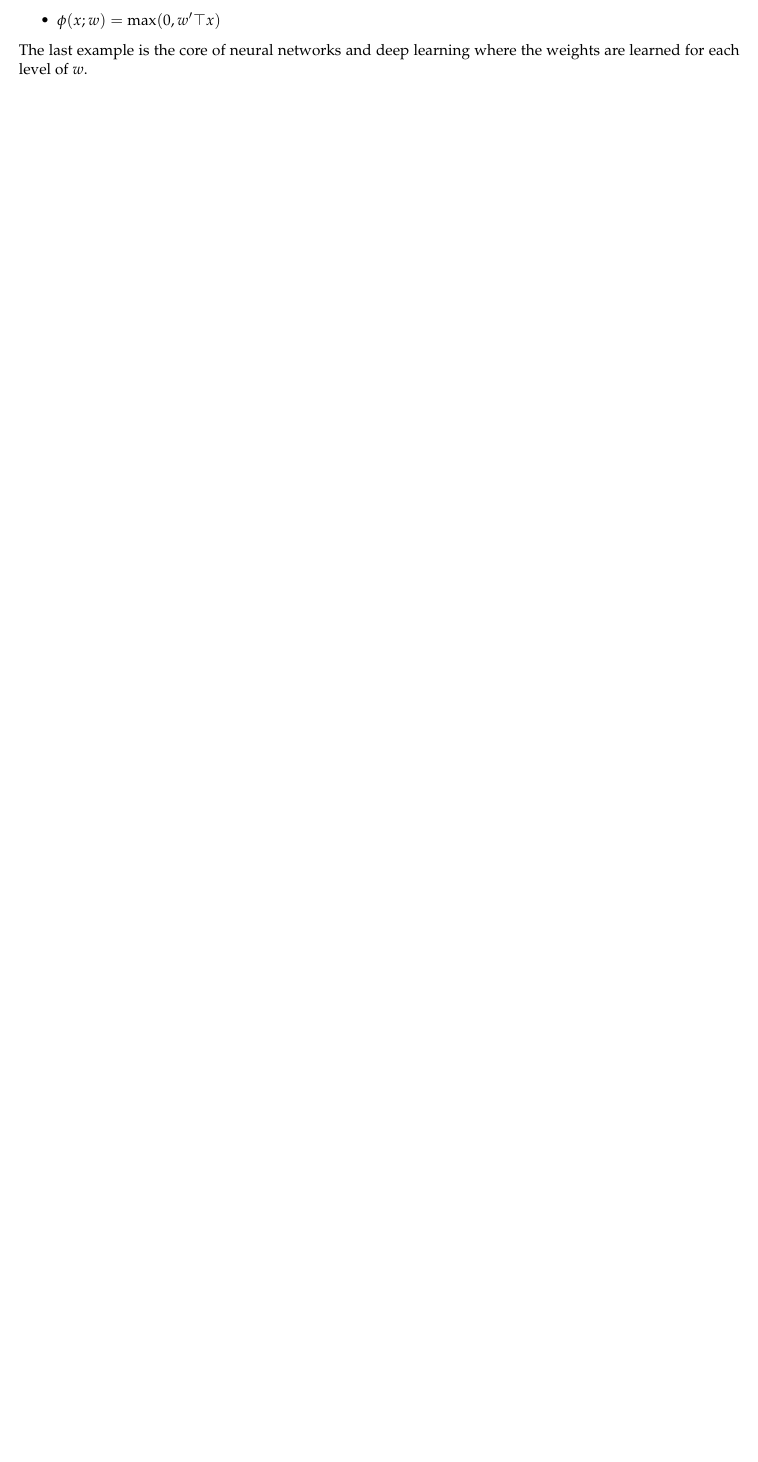
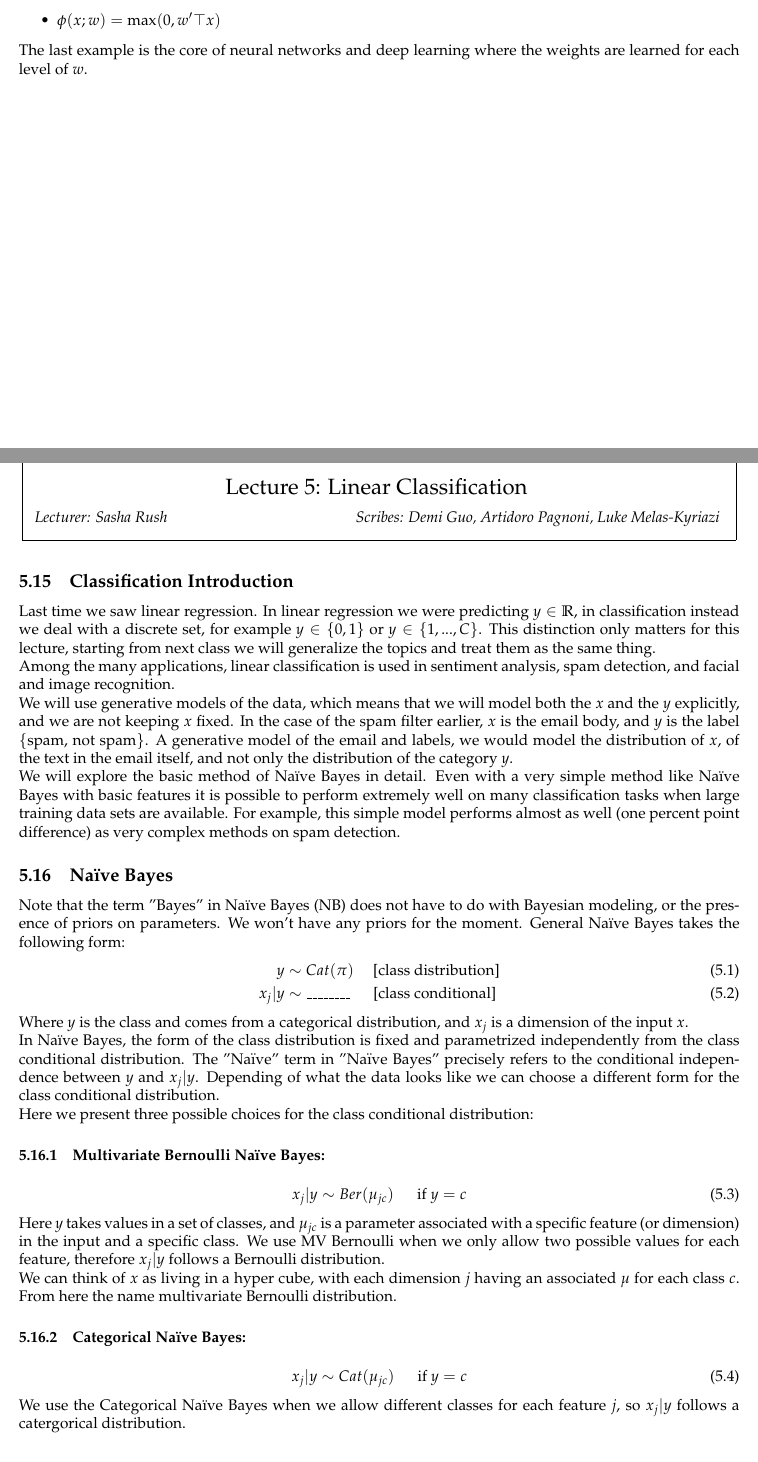
Before and after one commit to zwei2016/cs281-scribe, a LaTeX document (main.tex, which reads 5/5.tex): part of page 13 of 13 before the commit and two parts of pages 13 and 14 of 15 after it, the two joined at a grey line, cut so that both start at the same text, the shorter picture padded with empty space. Compiled offline with pdfLaTeX.

Commit message:
notes 5 part 1 naive bayes

```diff
--- /dev/null
+++ b/5/5.tex
@@ -0,0 +1,41 @@
+\documentclass{article}
+\usepackage[margin=1in]{geometry}
+\usepackage{../common}
+\usepackage{../pagesetup}
+\usepackage{xcolor}
+
+% **** IF YOU WANT TO DEFINE ADDITIONAL MACROS FOR YOURSELF, PUT THEM HERE:
+\renewcommand{\v}{\boldsymbol}
+\newcommand{\argmax}{arg\,max}
+\begin{document}
+
+\lecture{5}{September 18}{Sasha Rush}{Demi Guo, Artidoro Pagnoni, Luke Melas-Kyriazi }{Linear Classification}
+
+\subsection{Classification Introduction}
+    Last time we saw linear regression. In linear regression we were predicting $y \in \mathbb{R}$, in classification instead we deal with a discrete set, for example $y \in \{ 0,1\}$ or $y\in \{1,...,C\}$. This distinction only matters for this lecture, starting from next class we will generalize the topics and treat them as the same thing.\\
+    Among the many applications, linear classification is used in sentiment analysis, spam detection, and facial and image recognition.\\
+    We will use generative models of the data, which means that we will model both the $x$ and the $y$ explicitly, and we are not keeping $x$ fixed. In the case of the spam filter earlier, $x$ is the email body, and $y$ is the label $\{$spam, not spam$\}$. A generative model of the email and labels, we would model the distribution of $x$, of the text in the email itself, and not only the distribution of the category $y$.\\
+    We will explore the basic method of Na\"ive Bayes in detail. Even with a very simple method like Na\"ive Bayes with basic features it is possible to perform extremely well on many classification tasks when large training data sets are available. For example, this simple model performs almost as well (one percent point difference) as very complex methods on spam detection.
+
+\subsection{Na\"ive Bayes}
+    Note that the term "Bayes" in Na\"ive Bayes (NB) does not have to do with Bayesian modeling, or the presence of priors on parameters. We won't have any priors for the moment.  General Na\"ive Bayes takes the following form:
+    \begin{align}
+        y &\sim Cat(\pi) ~~~~~ \text{[class distribution]}\\
+        x_j|y &\sim \text{\textunderscore\textunderscore\textunderscore\textunderscore\textunderscore\textunderscore\textunderscore\textunderscore}      ~~~~~~    \text{[class conditional]}
+    \end{align}
+    Where $y$ is the class and comes from a categorical distribution, and $x_j$ is a dimension of the input $x$.\\
+    In Na\"ive Bayes, the form of the class distribution is fixed and parametrized independently from the class conditional distribution. The "Na\"ive" term in "Na\"ive Bayes" precisely refers to the conditional independence between $y$ and $x_j|y$. Depending of what the data looks like we can choose a different form for the class conditional distribution. \\
+    Here we present three possible choices for the class conditional distribution:
+
+    \subsubsection{Multivariate Bernoulli Na\"ive Bayes:}
+        \begin{align}
+            x_j|y &\sim Ber(\mu_{jc}) ~~~~~~\text{if $y=c$}
+        \end{align}
+        Here $y$ takes values in a set of classes, and $\mu_{jc}$ is a parameter associated with a specific feature (or dimension) in the input and a specific class. We use MV Bernoulli when we only allow two possible values for each feature, therefore $x_j|y$ follows a Bernoulli distribution.\\
+        We can think of $x$ as living in a hyper cube, with each dimension $j$ having an associated $\mu$ for each class $c$. From here the name multivariate Bernoulli distribution.
+
+    \subsubsection{Categorical Na\"ive Bayes:}
+        \begin{align}
+            x_j|y &\sim Cat(\mu_{jc}) ~~~~~~\text{if $y=c$}
+        \end{align}
+        We use the Categorical Na\"ive Bayes when we allow different classes for each feature $j$, so $x_j|y$ follows a catergorical distribution.
```
Also changed, not shown: main.tex (+1 -0 lines), 5/5.pdf (added), README.md, main.pdf, 5/5.tex (29 more changed lines).
